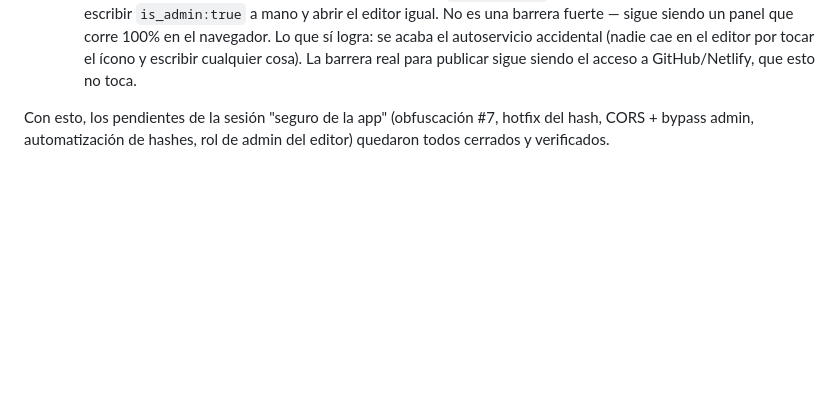
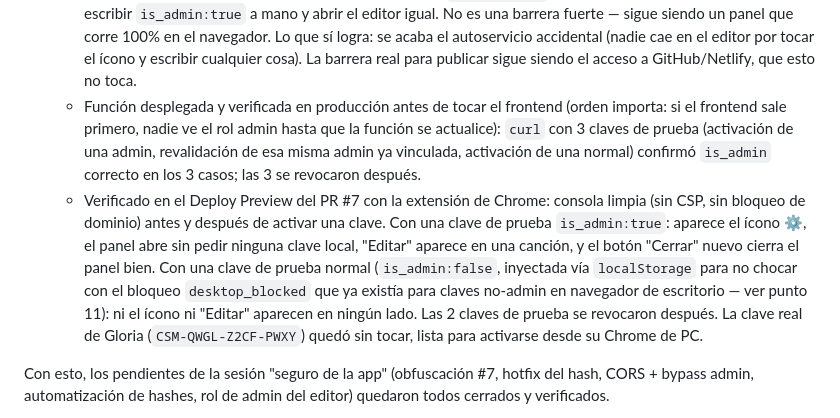
Before and after one commit to myapp26/cantemos-la-santa-misa, a Markdown page: seguridad/CLAUDE.md, the part around the change. GitHub-like rendering; blank space fills up the shorter version.

Commit message:
Documentar verificación del rol admin en Deploy Preview
Co-Authored-By: Claude Opus 5 <noreply@anthropic.com>

```diff
--- a/seguridad/CLAUDE.md
+++ b/seguridad/CLAUDE.md
@@ -76,6 +76,8 @@ Esta carpeta (`seguridad/`) contiene una **capa de seguridad independiente** cre
     - El botón "Cerrar sesión de admin" del panel se sacó (ya no hay sesión que cerrar) y se reemplazó por un botón "Cerrar" neutro — sin eso el panel se quedaba sin ninguna forma explícita de cerrarlo (el cierre por click-afuera del modal seguía existiendo, pero ningún otro modal del sitio depende solo de eso).
     - Migración: de las claves activas al momento del cambio, la única con `is_admin` era `CSM-GKC8-ANCJ-UQRG` ("Admin - dmm"). Se generó una clave nueva dedicada, `CSM-QWGL-Z2CF-PWXY` ("Admin - Chrome PC Gloria"), para activar desde la PC de uso habitual. Las demás claves normales no se tocaron.
     - **Límite conocido, no resuelto a propósito**: el rol vive en `localStorage`, así que alguien con DevTools puede escribir `is_admin:true` a mano y abrir el editor igual. No es una barrera fuerte — sigue siendo un panel que corre 100% en el navegador. Lo que sí logra: se acaba el autoservicio accidental (nadie cae en el editor por tocar el ícono y escribir cualquier cosa). La barrera real para publicar sigue siendo el acceso a GitHub/Netlify, que esto no toca.
+    - Función desplegada y verificada en producción antes de tocar el frontend (orden importa: si el frontend sale primero, nadie ve el rol admin hasta que la función se actualice): `curl` con 3 claves de prueba (activación de una admin, revalidación de esa misma admin ya vinculada, activación de una normal) confirmó `is_admin` correcto en los 3 casos; las 3 se revocaron después.
+    - Verificado en el Deploy Preview del PR #7 con la extensión de Chrome: consola limpia (sin CSP, sin bloqueo de dominio) antes y después de activar una clave. Con una clave de prueba `is_admin:true`: aparece el ícono ⚙, el panel abre sin pedir ninguna clave local, "Editar" aparece en una canción, y el botón "Cerrar" nuevo cierra el panel bien. Con una clave de prueba normal (`is_admin:false`, inyectada vía `localStorage` para no chocar con el bloqueo `desktop_blocked` que ya existía para claves no-admin en navegador de escritorio — ver punto 11): ni el ícono ni "Editar" aparecen en ningún lado. Las 2 claves de prueba se revocaron después. La clave real de Gloria (`CSM-QWGL-Z2CF-PWXY`) quedó sin tocar, lista para activarse desde su Chrome de PC.
 
 Con esto, los pendientes de la sesión "seguro de la app" (obfuscación #7, hotfix del hash, CORS + bypass admin, automatización de hashes, rol de admin del editor) quedaron todos cerrados y verificados.
 
```
